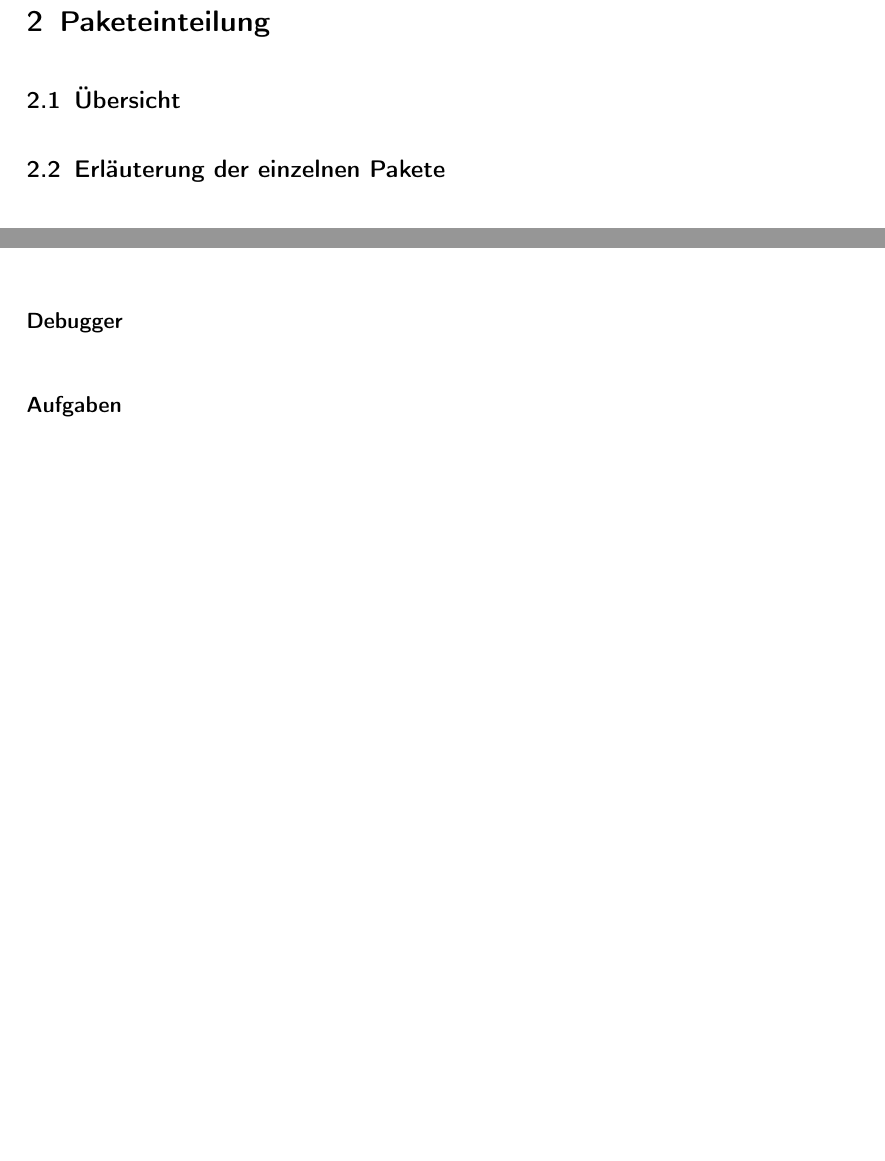
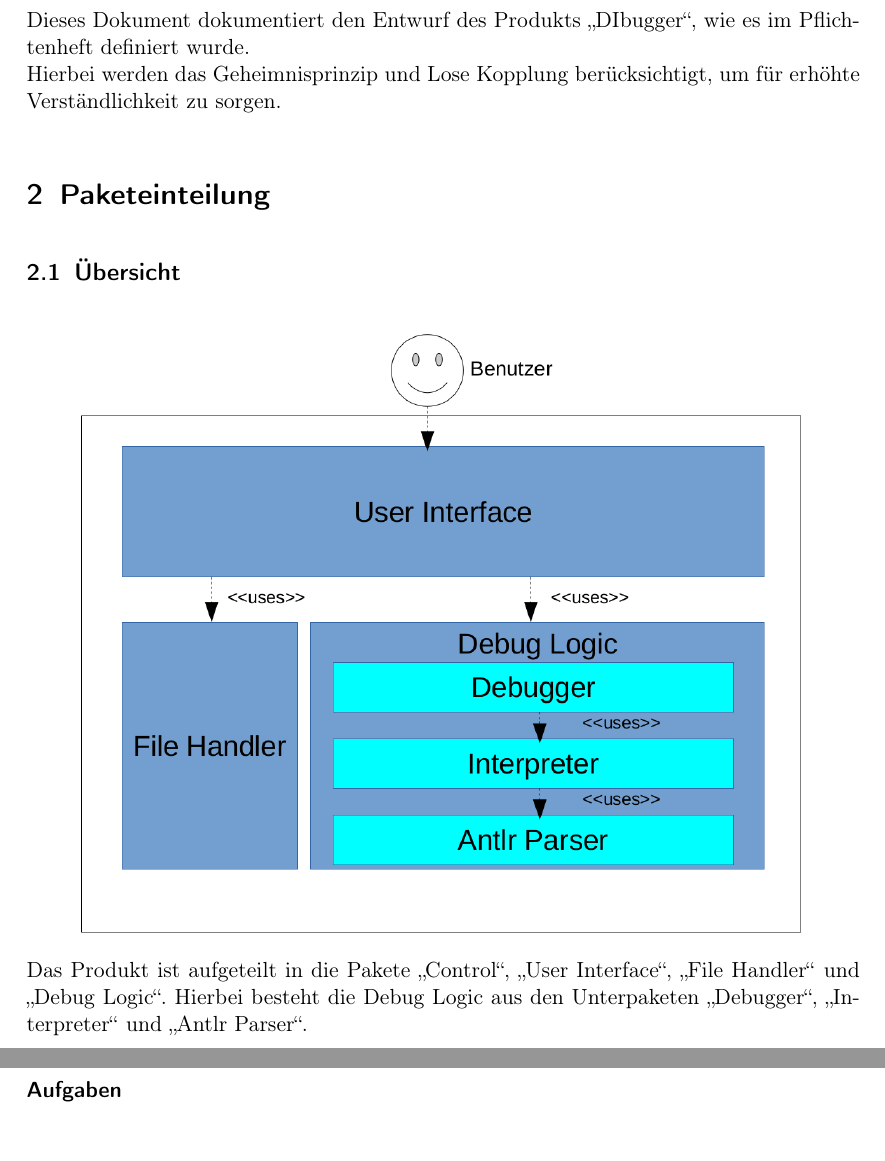
Before and after one commit to JoanaP1997/PSE, a LaTeX document (Enwurf/Entwurfsdokument.tex): two parts of pages 3 and 4 of 6 before the commit and two parts of pages 3 and 5 of 7 after it, joined at a grey line, cut at the place of the change, the shorter picture padded with empty space. Compiled offline with pdfLaTeX.

Commit message:
Übersicht und Einleitung angefangen

```diff
--- a/Enwurf/Entwurfsdokument.tex
+++ b/Enwurf/Entwurfsdokument.tex
@@ -60,9 +60,18 @@ pdftitle={PSE: Entwicklung eines relationalen Debuggers - Pflichtenheft},%
 %Eventuell Fußnoten generieren
 \section{Einleitung}
 %Einleitung mit grobem Überblick. Dieser Abschnitt soll an das Pflichtenheft anschließen.
+Dieses Dokument dokumentiert den Entwurf des Produkts \enquote{DIbugger}, wie es im Pflichtenheft definiert wurde.\\
+Hierbei werden das Geheimnisprinzip und Lose Kopplung berücksichtigt, um für erhöhte Verständlichkeit
+zu sorgen.
 \section{Paketeinteilung} %eventuell fällt jemandem ein besserer Titel ein
 %Paketdiagramm, Erläuterung der Einteilungsentscheidung, Schnittstellen
-\subsection{Übersicht} %hier Paketdiagramm?
+\subsection{Übersicht}
+
+\includegraphics[scale=0.35]{../Plichtenheft/Architektur.png}
+Das Produkt ist aufgeteilt in die Pakete \enquote{Control}, \enquote{User Interface}, \enquote{File Handler} und \enquote{Debug Logic}.
+Hierbei besteht die Debug Logic aus den Unterpaketen \enquote{Debugger}, \enquote{Interpreter} und
+\enquote{Antlr Parser}.
+
 \subsection{Erläuterung der einzelnen Pakete}
 \subsubsection{User Interface}
 \paragraph{Aufgaben}
```
